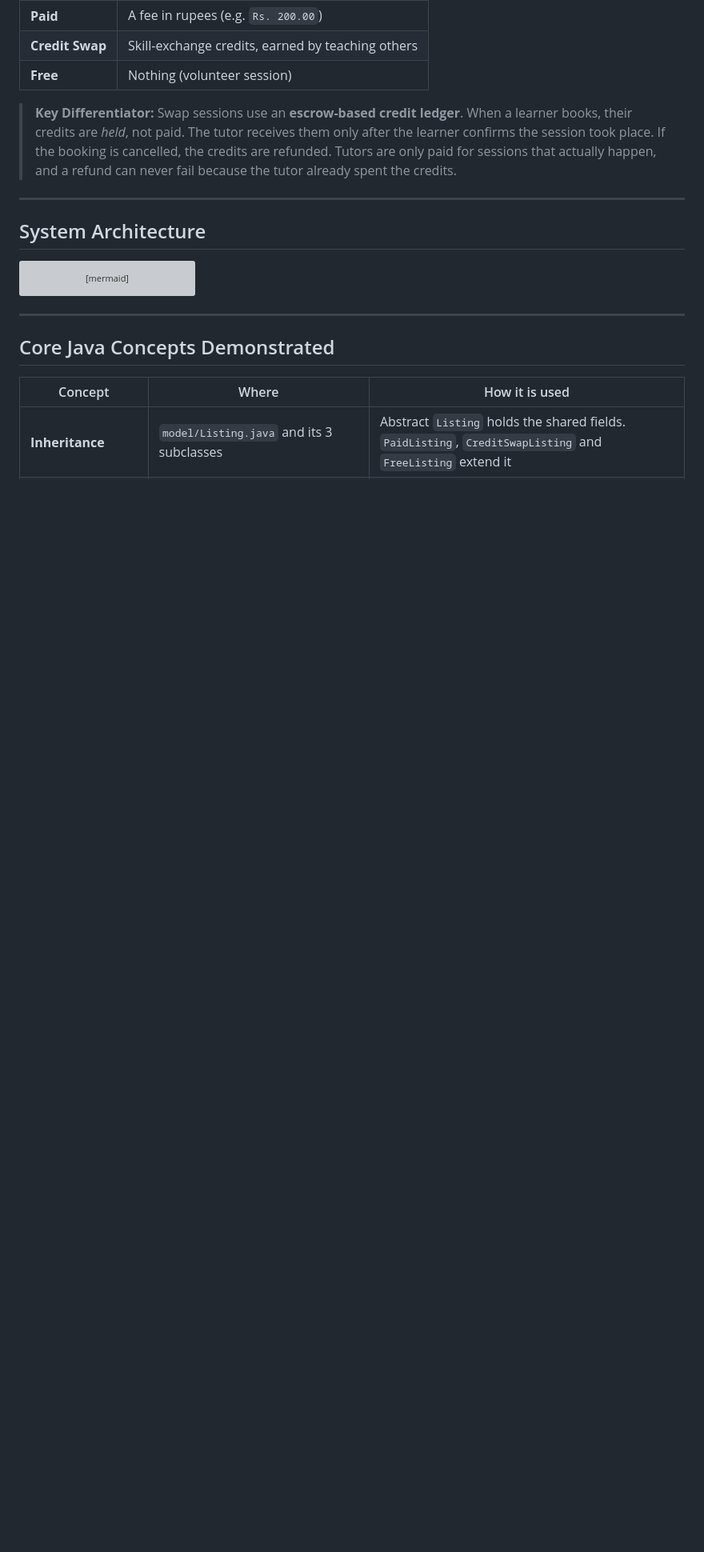
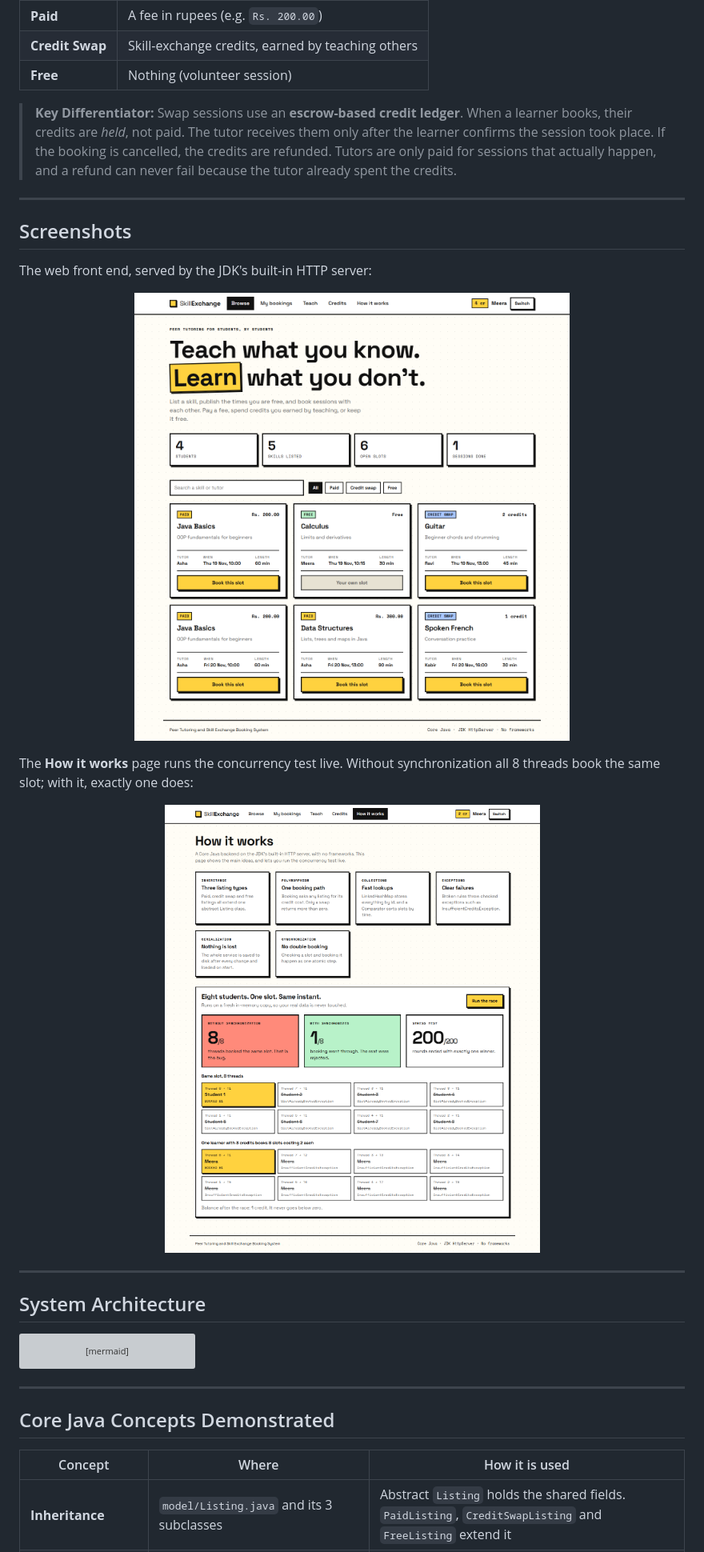
Before and after one commit to RudrakshChugh/JavaProject, a Markdown page: README.md, the part around one of its changes. Shown at 80% size. Drawn GitHub-style; pictures changed too: docs/screenshots/browse.png (added), docs/screenshots/how-it-works.png (added); blank space fills up the shorter version; grey boxes are pictures that could not be loaded.

```diff
--- a/README.md
+++ b/README.md
@@ -27,6 +27,22 @@ Each listing is one of three types:
 | **Free** | Nothing (volunteer session) |
 
 > **Key Differentiator:** Swap sessions use an **escrow-based credit ledger**. When a learner books, their credits are *held*, not paid. The tutor receives them only after the learner confirms the session took place. If the booking is cancelled, the credits are refunded. Tutors are only paid for sessions that actually happen, and a refund can never fail because the tutor already spent the credits.
+
+---
+
+## Screenshots
+
+The web front end, served by the JDK's built-in HTTP server:
+
+<p align="center">
+  <img src="docs/screenshots/browse.png" width="800" alt="Browse open tutoring slots">
+</p>
+
+The **How it works** page runs the concurrency test live. Without synchronization all 8 threads book the same slot; with it, exactly one does:
+
+<p align="center">
+  <img src="docs/screenshots/how-it-works.png" width="800" alt="Live concurrency race">
+</p>
 
 ---
 
```
Also changed, not shown: other parts of README.md (+18 -3 lines), 11 other files.
